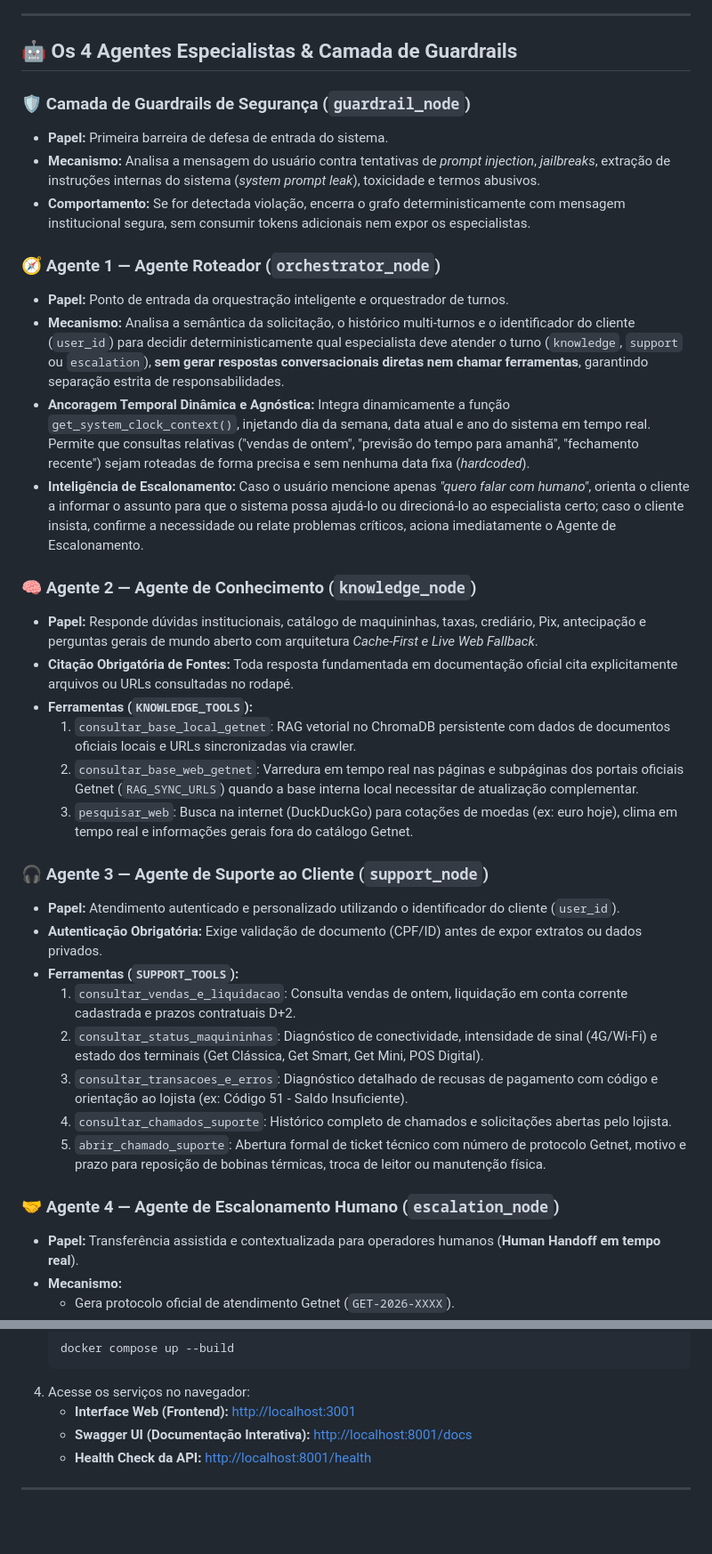
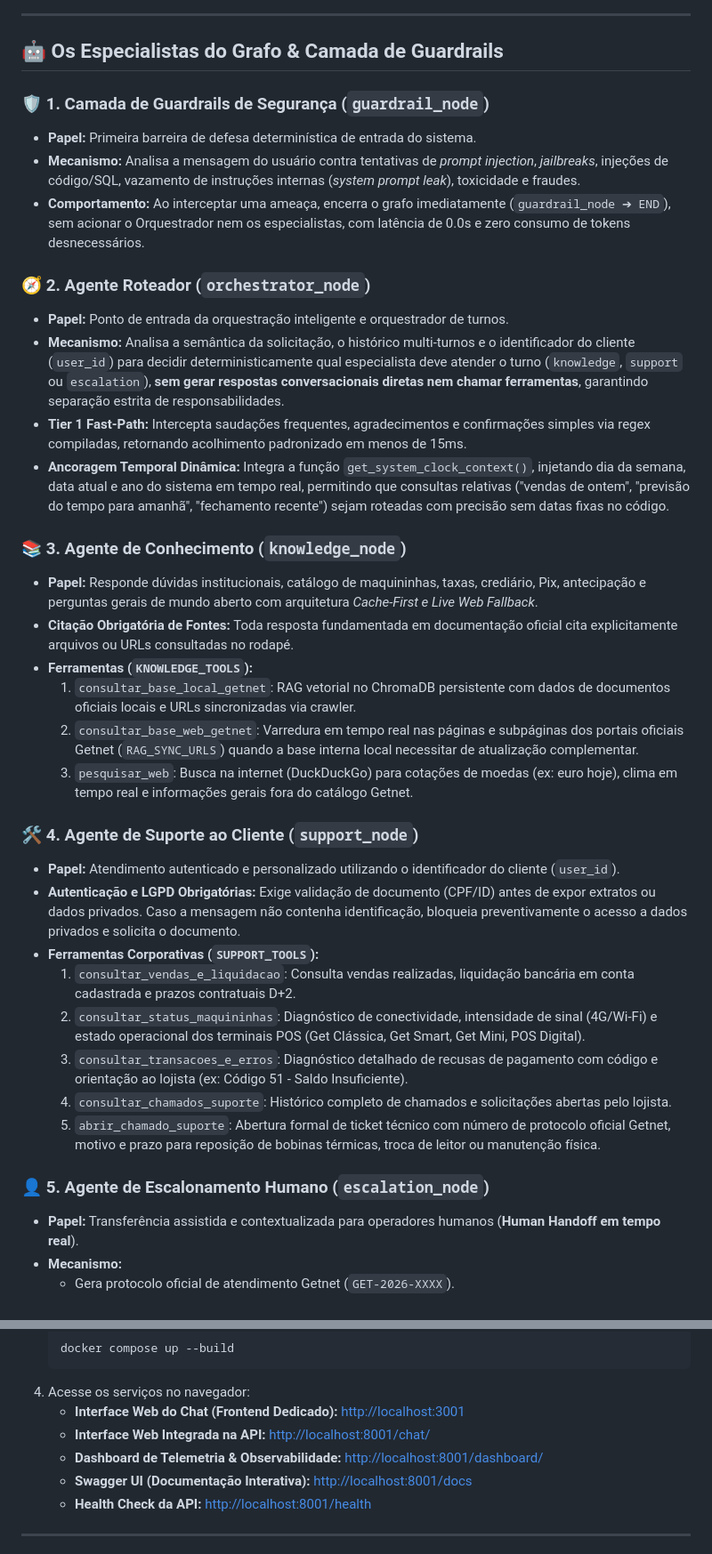
Before and after one commit to chhico/desafio-getnet, a Markdown page: README.md, 2 parts joined by grey strips. Shown at 89% size. Drawn GitHub-style; blank space fills up the shorter version.

````diff
--- a/README.md
+++ b/README.md
@@ -51,20 +54,20 @@ flowchart TD
 
 ---
 
-## 🤖 Os 4 Agentes Especialistas & Camada de Guardrails
+## 🤖 Os Especialistas do Grafo & Camada de Guardrails
 
-### 🛡️ Camada de Guardrails de Segurança (`guardrail_node`)
-- **Papel:** Primeira barreira de defesa de entrada do sistema.
-- **Mecanismo:** Analisa a mensagem do usuário contra tentativas de *prompt injection*, *jailbreaks*, extração de instruções internas do sistema (*system prompt leak*), toxicidade e termos abusivos.
-- **Comportamento:** Se for detectada violação, encerra o grafo deterministicamente com mensagem institucional segura, sem consumir tokens adicionais nem expor os especialistas.
+### 🛡️ 1. Camada de Guardrails de Segurança (`guardrail_node`)
+- **Papel:** Primeira barreira de defesa determinística de entrada do sistema.
+- **Mecanismo:** Analisa a mensagem do usuário contra tentativas de *prompt injection*, *jailbreaks*, injeções de código/SQL, vazamento de instruções internas (*system prompt leak*), toxicidade e fraudes.
+- **Comportamento:** Ao interceptar uma ameaça, encerra o grafo imediatamente (`guardrail_node ➔ END`), sem acionar o Orquestrador nem os especialistas, com latência de 0.0s e zero consumo de tokens desnecessários.
 
-### 🧭 Agente 1 — Agente Roteador (`orchestrator_node`)
+### 🧭 2. Agente Roteador (`orchestrator_node`)
 - **Papel:** Ponto de entrada da orquestração inteligente e orquestrador de turnos.
 - **Mecanismo:** Analisa a semântica da solicitação, o histórico multi-turnos e o identificador do cliente (`user_id`) para decidir deterministicamente qual especialista deve atender o turno (`knowledge`, `support` ou `escalation`), **sem gerar respostas conversacionais diretas nem chamar ferramentas**, garantindo separação estrita de responsabilidades.
-- **Ancoragem Temporal Dinâmica e Agnóstica:** Integra dinamicamente a função `get_system_clock_context()`, injetando dia da semana, data atual e ano do sistema em tempo real. Permite que consultas relativas ("vendas de ontem", "previsão do tempo para amanhã", "fechamento recente") sejam roteadas de forma precisa e sem nenhuma data fixa (*hardcoded*).
-- **Inteligência de Escalonamento:** Caso o usuário mencione apenas *"quero falar com humano"*, orienta o cliente a informar o assunto para que o sistema possa ajudá-lo ou direcioná-lo ao especialista certo; caso o cliente insista, confirme a necessidade ou relate problemas críticos, aciona imediatamente o Agente de Escalonamento.
+- **Tier 1 Fast-Path:** Intercepta saudações frequentes, agradecimentos e confirmações simples via regex compiladas, retornando acolhimento padronizado em menos de 15ms.
+- **Ancoragem Temporal Dinâmica:** Integra a função `get_system_clock_context()`, injetando dia da semana, data atual e ano do sistema em tempo real, permitindo que consultas relativas ("vendas de ontem", "previsão do tempo para amanhã", "fechamento recente") sejam roteadas com precisão sem datas fixas no código.
 
-### 🧠 Agente 2 — Agente de Conhecimento (`knowledge_node`)
+### 📚 3. Agente de Conhecimento (`knowledge_node`)
 - **Papel:** Responde dúvidas institucionais, catálogo de maquininhas, taxas, crediário, Pix, antecipação e perguntas gerais de mundo aberto com arquitetura *Cache-First e Live Web Fallback*.
 - **Citação Obrigatória de Fontes:** Toda resposta fundamentada em documentação oficial cita explicitamente arquivos ou URLs consultadas no rodapé.
 - **Ferramentas (`KNOWLEDGE_TOOLS`):**
@@ -72,17 +75,17 @@ flowchart TD
   2. `consultar_base_web_getnet`: Varredura em tempo real nas páginas e subpáginas dos portais oficiais Getnet (`RAG_SYNC_URLS`) quando a base interna local necessitar de atualização complementar.
   3. `pesquisar_web`: Busca na internet (DuckDuckGo) para cotações de moedas (ex: euro hoje), clima em tempo real e informações gerais fora do catálogo Getnet.
 
-### 🎧 Agente 3 — Agente de Suporte ao Cliente (`support_node`)
+### 🛠️ 4. Agente de Suporte ao Cliente (`support_node`)
 - **Papel:** Atendimento autenticado e personalizado utilizando o identificador do cliente (`user_id`).
-- **Autenticação Obrigatória:** Exige validação de documento (CPF/ID) antes de expor extratos ou dados privados.
-- **Ferramentas (`SUPPORT_TOOLS`):**
-  1. `consultar_vendas_e_liquidacao`: Consulta vendas de ontem, liquidação em conta corrente cadastrada e prazos contratuais D+2.
-  2. `consultar_status_maquininhas`: Diagnóstico de conectividade, intensidade de sinal (4G/Wi-Fi) e estado dos terminais (Get Clássica, Get Smart, Get Mini, POS Digital).
+- **Autenticação e LGPD Obrigatórias:** Exige validação de documento (CPF/ID) antes de expor extratos ou dados privados. Caso a mensagem não contenha identificação, bloqueia preventivamente o acesso a dados privados e solicita o documento.
+- **Ferramentas Corporativas (`SUPPORT_TOOLS`):**
+  1. `consultar_vendas_e_liquidacao`: Consulta vendas realizadas, liquidação bancária em conta cadastrada e prazos contratuais D+2.
+  2. `consultar_status_maquininhas`: Diagnóstico de conectividade, intensidade de sinal (4G/Wi-Fi) e estado operacional dos terminais POS (Get Clássica, Get Smart, Get Mini, POS Digital).
   3. `consultar_transacoes_e_erros`: Diagnóstico detalhado de recusas de pagamento com código e orientação ao lojista (ex: Código 51 - Saldo Insuficiente).
   4. `consultar_chamados_suporte`: Histórico completo de chamados e solicitações abertas pelo lojista.
-  5. `abrir_chamado_suporte`: Abertura formal de ticket técnico com número de protocolo Getnet, motivo e prazo para reposição de bobinas térmicas, troca de leitor ou manutenção física.
+  5. `abrir_chamado_suporte`: Abertura formal de ticket técnico com número de protocolo oficial Getnet, motivo e prazo para reposição de bobinas térmicas, troca de leitor ou manutenção física.
 
-### 🤝 Agente 4 — Agente de Escalonamento Humano (`escalation_node`)
+### 👤 5. Agente de Escalonamento Humano (`escalation_node`)
 - **Papel:** Transferência assistida e contextualizada para operadores humanos (**Human Handoff em tempo real**).
 - **Mecanismo:**
   - Gera protocolo oficial de atendimento Getnet (`GET-2026-XXXX`).
@@ -179,7 +208,9 @@ Com apenas um comando, o Docker Compose compila e inicializa tanto a **API Backe
    docker compose up --build
    ```
 4. Acesse os serviços no navegador:
-   - **Interface Web (Frontend):** [http://localhost:3001](http://localhost:3001)
+   - **Interface Web do Chat (Frontend Dedicado):** [http://localhost:3001](http://localhost:3001)
+   - **Interface Web Integrada na API:** [http://localhost:8001/chat/](http://localhost:8001/chat/)
+   - **Dashboard de Telemetria & Observabilidade:** [http://localhost:8001/dashboard/](http://localhost:8001/dashboard/)
    - **Swagger UI (Documentação Interativa):** [http://localhost:8001/docs](http://localhost:8001/docs)
    - **Health Check da API:** [http://localhost:8001/health](http://localhost:8001/health)
 
````
Also changed, not shown: other parts of README.md (+111 -78 lines).
